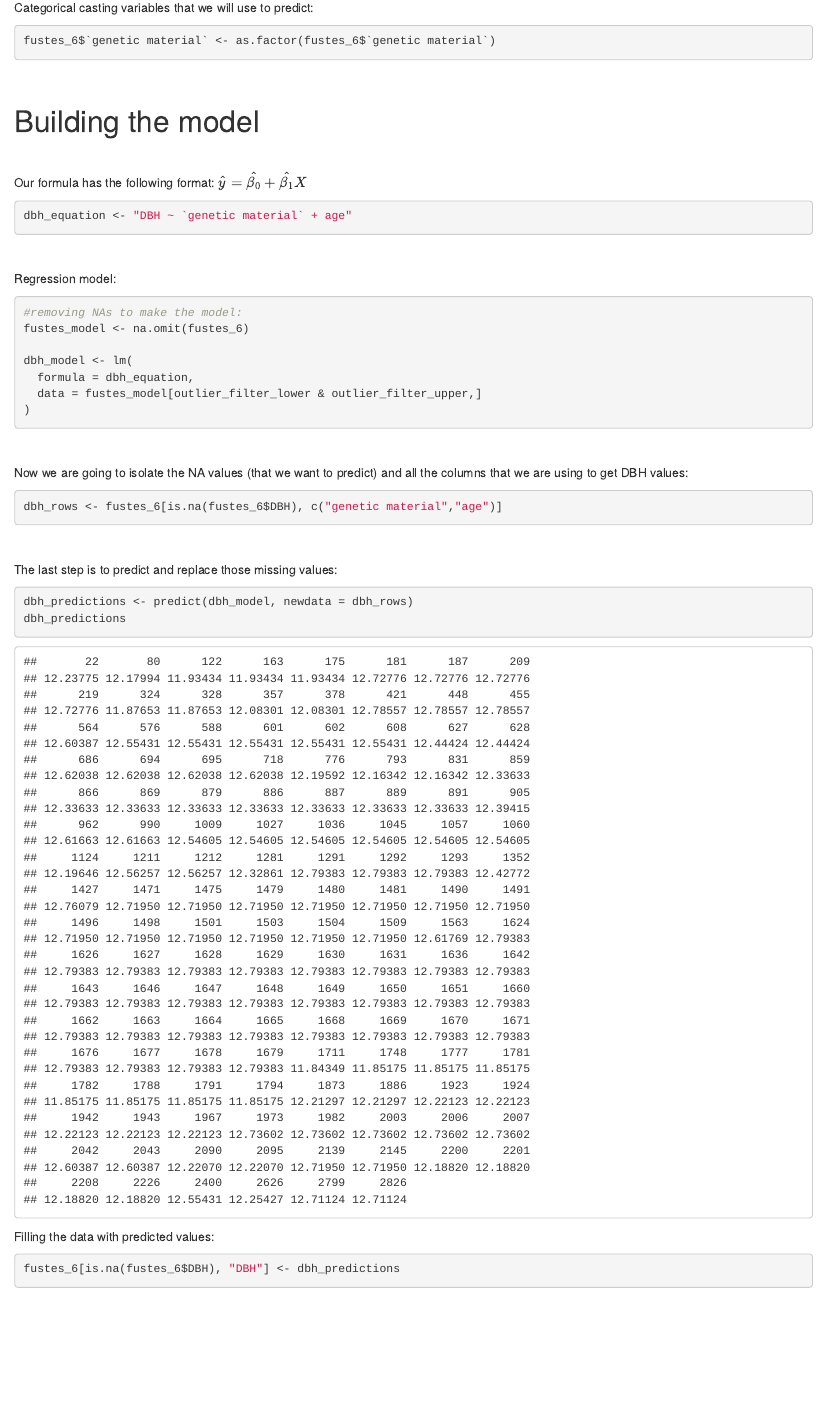
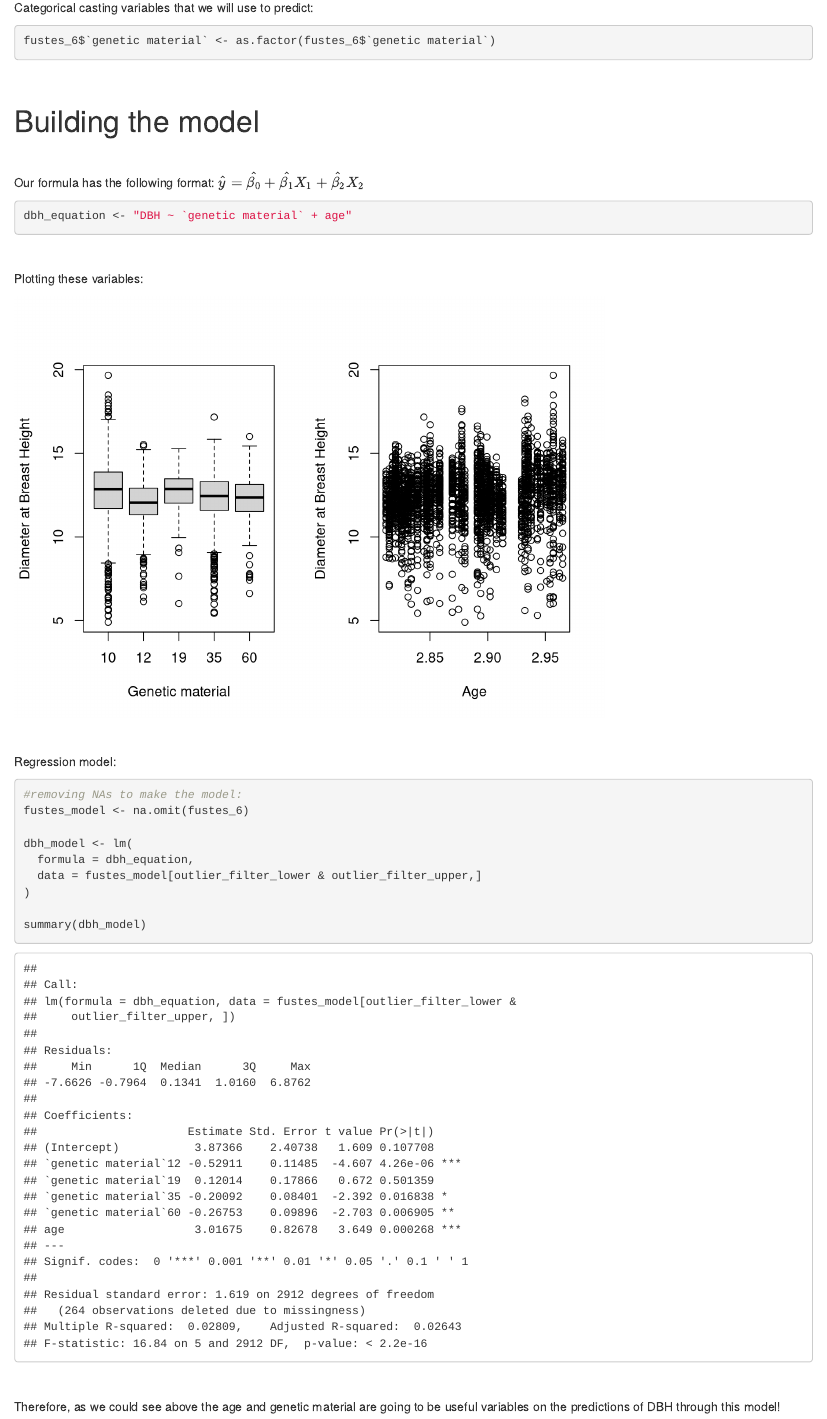
Before and after one commit to Gabrielforest/portfolio, an R Markdown document (_posts/2021-04-18-predicting-na-values/predicting-na-values.Rmd): the page in a window 1100 px wide, from 2440 px down. Rendered offline with R 4.5, knitr and Pandoc, with nearby package versions; drawn as R Markdown's standard HTML page in place of the format the file asks for.

Commit message:
Some corrections and including graphics

````diff
--- a/_posts/2021-04-18-predicting-na-values/predicting-na-values.Rmd
+++ b/_posts/2021-04-18-predicting-na-values/predicting-na-values.Rmd
@@ -162,10 +162,24 @@ fustes_6$`genetic material` <- as.factor(fustes_6$`genetic material`)
 \
 
 Our formula has the following format:
-$\hat{y}=\hat{\beta_0}+\hat{\beta_1}X$
+$\hat{y}=\hat{\beta_0}+\hat{\beta_1}X_1+\hat{\beta_2}X_2$
 
 ```{r, echo = TRUE}
 dbh_equation <- "DBH ~ `genetic material` + age"
+
+```
+\
+\
+
+Plotting these variables:
+
+```{r}
+
+par(mfrow = c(1, 2))
+
+plot(fustes_6$DBH~fustes_6$`genetic material`, xlab = "Genetic material", ylab = "Diameter at Breast Height")
+
+plot(fustes_6$DBH~fustes_6$age, xlab = "Age", ylab = "Diameter at Breast Height")
 
 ```
 \
@@ -183,7 +197,13 @@ dbh_model <- lm(
   data = fustes_model[outlier_filter_lower & outlier_filter_upper,]
 )
 
+summary(dbh_model)
 ```
+\
+\
+
+Therefore, as we could see above the age and genetic material are going to be useful variables on the predictions of DBH through this model!
+
 \
 \
 
````
Also changed, not shown: _posts/2021-04-18-predicting-na-values/predicting-na-values.html, docs/posts/posts.json, 6 other files.
